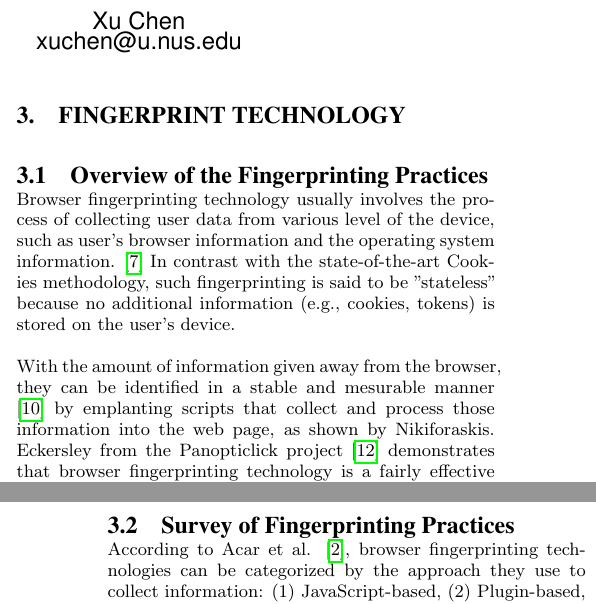
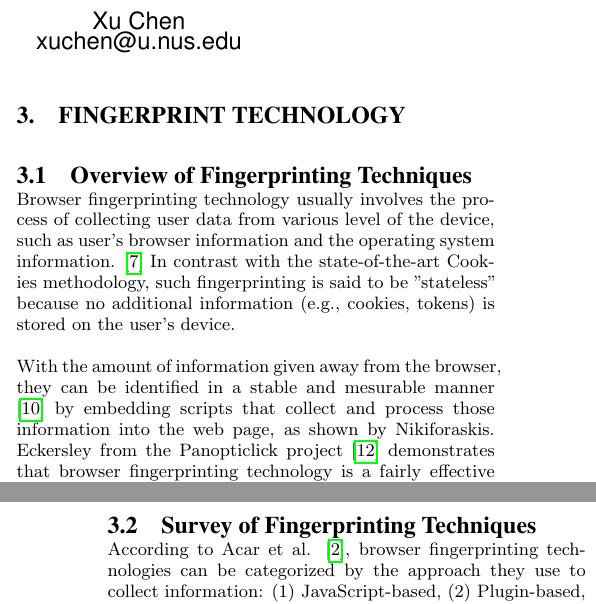
Before and after one commit to cs3235-autoauth/report, a LaTeX paper (paper.tex): two parts of the columns of pages 1 and 2 of 5, joined at a grey line, cut so that both start at the same text. Compiled offline with pdfLaTeX.

Commit message:
s/fingerprint practices/fingerprint techniques/g

```diff
--- a/paper.tex
+++ b/paper.tex
@@ -143,11 +143,11 @@ email: {\texttt{jsmith@affiliation.org}}) and Julius P.~Kumquat
 
 \section{Fingerprint Technology}
 
-\subsection{Overview of the Fingerprinting Practices}
+\subsection{Overview of  Fingerprinting Techniques}
 Browser fingerprinting technology usually involves the process of collecting user data from various level of the device, such as user's browser information and the operating system information. \cite{pierre:beauty}
 In contrast with the state-of-the-art Cookies methodology, such fingerprinting is said to be "stateless" because no additional information (e.g., cookies, tokens) is stored on the user's device.
 
-With the amount of information given away from the browser, they can be identified in a stable and mesurable manner \cite{niki:cookie} by emplanting scripts that collect and process those information into the web page, as shown by Nikiforaskis.
+With the amount of information given away from the browser, they can be identified in a stable and mesurable manner \cite{niki:cookie} by embedding scripts that collect and process those information into the web page, as shown by Nikiforaskis.
 Eckersley from the Panopticlick project \cite{panop} demonstrates that browser fingerprinting technology is a fairly effective user tracking tool, drawing attention and usage from many advertising companies. Almost 500K browsers have their information scanned and recorded on the Panopticlick website, and around $83.6\%$ of them can be identified uniquely.
 More recently, newer techniques have been discovered that use JavaScript to reveal more information such as operating system and microarchitecture, and even hardware information such as screen resolution. \cite{mowery:fg} \cite{boda:user}
 As HTML5 and WebGL becomes more popular tools for websites, new sources of fingerprinting information is added to the arsenal. More importantly, such fingerprinting information is no longer restricted to browser properties because different system configurations will behave differently when rendering images through the canvas component.\cite{mowery:pixel}
@@ -157,7 +157,7 @@ Contrary to the common notion of information leaking, none of the above-mentione
 In order to serve these various demands, the browser expose APIs for developers to query such information, e.g., the built-in \verb|navigator| and \verb|screen| objects in JavaScript which reveal the browser name, version, platform information.
 In addition, browser plugins which add  features to the browser also have access to information about the computer that can expose more accurate identifiers.
 
-\subsection{Survey of Fingerprinting Practices}
+\subsection{Survey of Fingerprinting Techniques}
 
 \begin{figure*}[h]
     \centering
```
